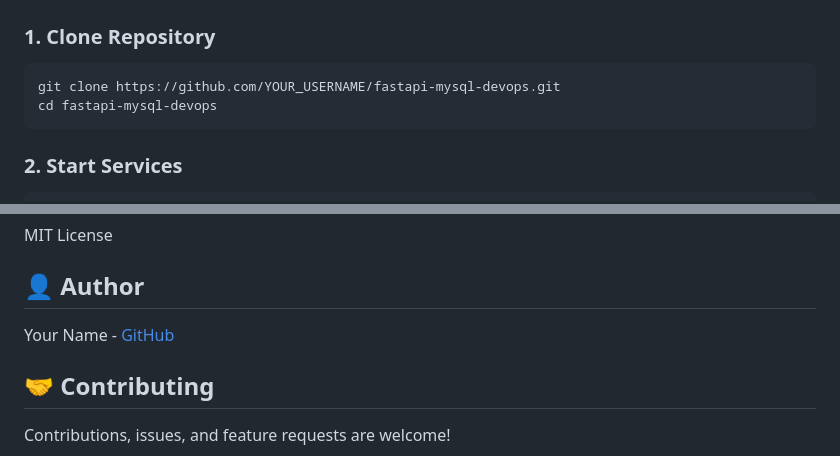
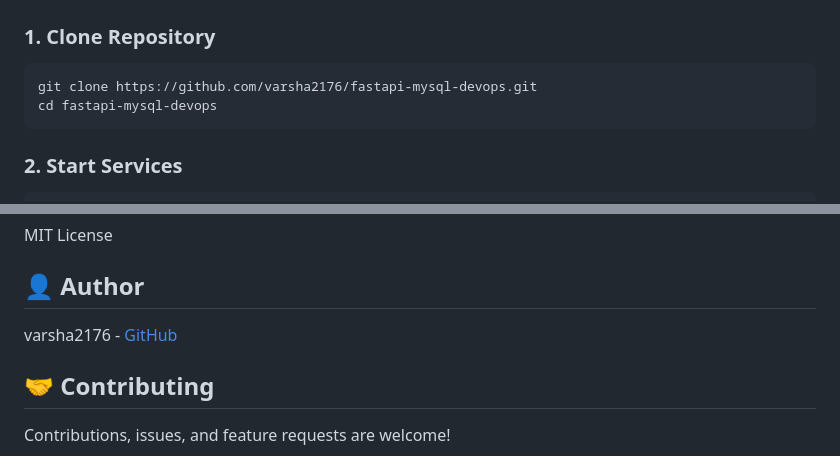
Before and after one commit to varsha2176/fastapi-mysql-devops, a Markdown page: README.md, 2 parts joined by grey strips. Drawn GitHub-style.

````diff
--- a/README.md
+++ b/README.md
@@ -65,7 +65,7 @@ A complete production-ready DevOps project demonstrating a two-tier application
 
 ### 1. Clone Repository
 ```bash
-git clone https://github.com/YOUR_USERNAME/fastapi-mysql-devops.git
+git clone https://github.com/varsha2176/fastapi-mysql-devops.git
 cd fastapi-mysql-devops
 ```
 
@@ -256,7 +256,7 @@ MIT License
 
 ## 👤 Author
 
-Your Name - [GitHub](https://github.com/YOUR_USERNAME)
+varsha2176 - [GitHub](https://github.com/varsha2176)
 
 ## 🤝 Contributing
 
````
Also changed, not shown: other parts of README.md (+3 -1 lines).
